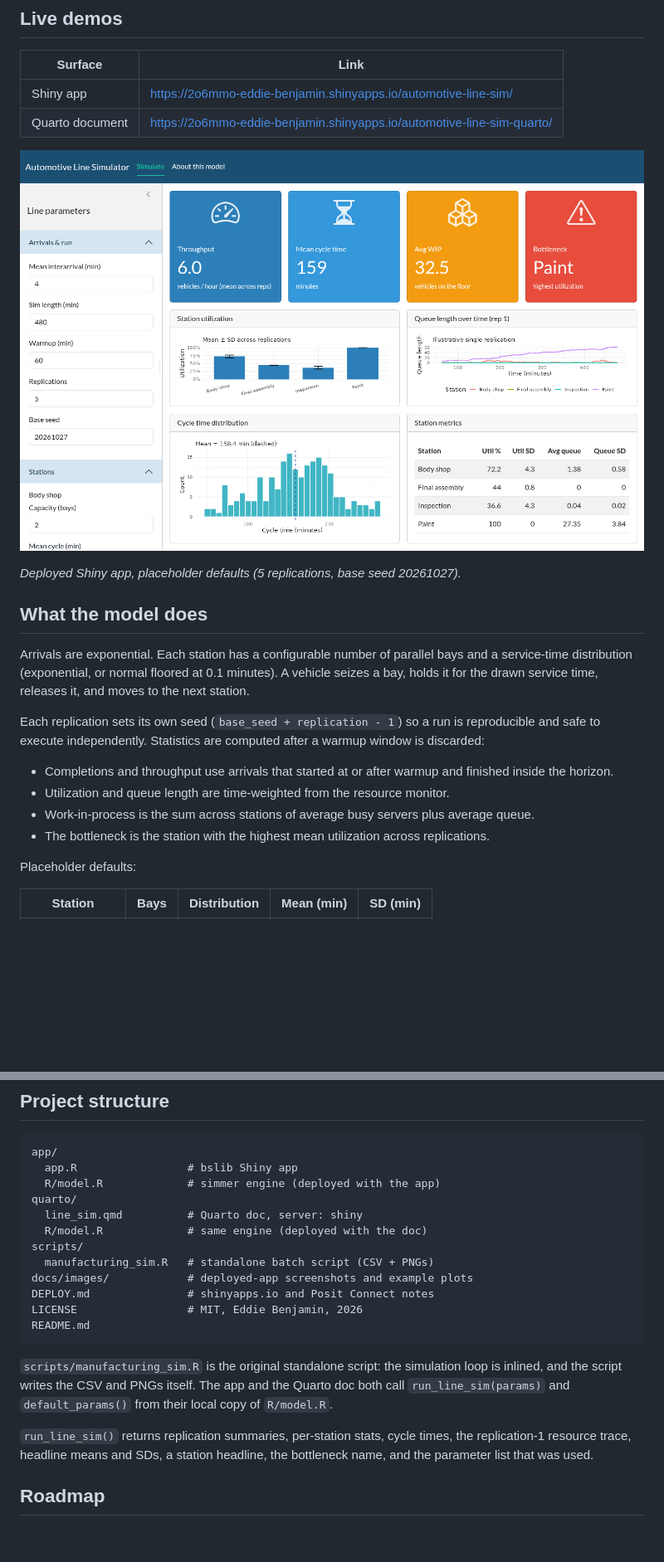
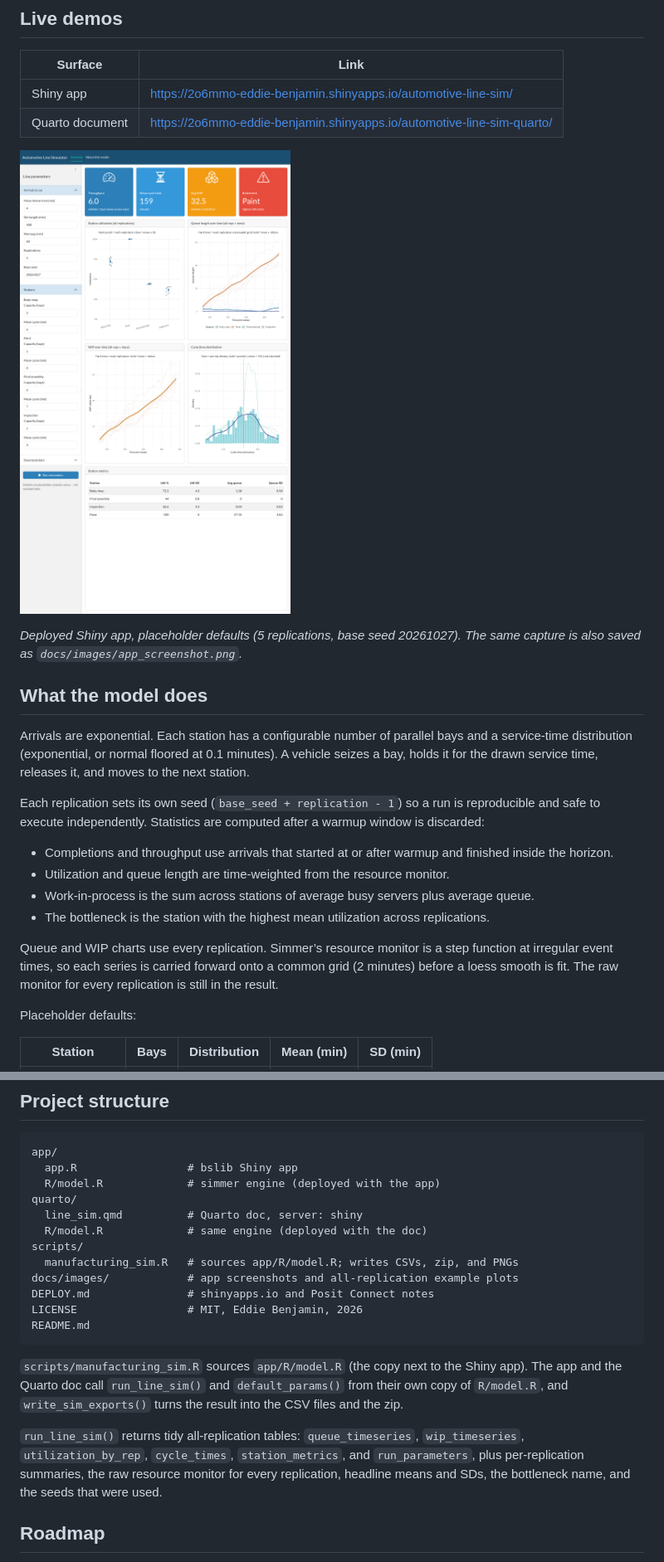
Before and after one commit to alchemist98225/automotive-line-simulation, a Markdown page: README.md, 2 parts joined by grey strips. Shown at 83% size. GitHub-like rendering; pictures changed too: docs/images/deploy_app.png; blank space fills up the shorter version.

````diff
--- a/README.md
+++ b/README.md
@@ -19,5 +19,5 @@ The same line is available three ways: a batch script that writes metrics and pl
 
-*Deployed Shiny app, placeholder defaults (5 replications, base seed 20261027).*
+*Deployed Shiny app, placeholder defaults (5 replications, base seed 20261027). The same capture is also saved as `docs/images/app_screenshot.png`.*
 
 ## What the model does
 
@@ -29,6 +29,8 @@ Each replication sets its own seed (`base_seed + replication - 1`) so a run is r
 - Utilization and queue length are time-weighted from the resource monitor.
 - Work-in-process is the sum across stations of average busy servers plus average queue.
 - The bottleneck is the station with the highest mean utilization across replications.
+
+Queue and WIP charts use every replication. Simmer’s resource monitor is a step function at irregular event times, so each series is carried forward onto a common grid (2 minutes) before a loess smooth is fit. The raw monitor for every replication is still in the result.
 
 Placeholder defaults:
 
@@ -168,16 +195,16 @@ quarto/
   line_sim.qmd          # Quarto doc, server: shiny
   R/model.R             # same engine (deployed with the doc)
 scripts/
-  manufacturing_sim.R   # standalone batch script (CSV + PNGs)
-docs/images/            # deployed-app screenshots and example plots
+  manufacturing_sim.R   # sources app/R/model.R; writes CSVs, zip, and PNGs
+docs/images/            # app screenshots and all-replication example plots
 DEPLOY.md               # shinyapps.io and Posit Connect notes
 LICENSE                 # MIT, Eddie Benjamin, 2026
 README.md
 ```
 
-`scripts/manufacturing_sim.R` is the original standalone script: the simulation loop is inlined, and the script writes the CSV and PNGs itself. The app and the Quarto doc both call `run_line_sim(params)` and `default_params()` from their local copy of `R/model.R`.
+`scripts/manufacturing_sim.R` sources `app/R/model.R` (the copy next to the Shiny app). The app and the Quarto doc call `run_line_sim()` and `default_params()` from their own copy of `R/model.R`, and `write_sim_exports()` turns the result into the CSV files and the zip.
 
-`run_line_sim()` returns replication summaries, per-station stats, cycle times, the replication-1 resource trace, headline means and SDs, a station headline, the bottleneck name, and the parameter list that was used.
+`run_line_sim()` returns tidy all-replication tables: `queue_timeseries`, `wip_timeseries`, `utilization_by_rep`, `cycle_times`, `station_metrics`, and `run_parameters`, plus per-replication summaries, the raw resource monitor for every replication, headline means and SDs, the bottleneck name, and the seeds that were used.
 
 ## Roadmap
 
````
Also changed, not shown: other parts of README.md (+41 -16 lines), DEPLOY.md (+2 -2 lines), docs/images/app_screenshot.png (added), docs/images/cycle_time_dist.png, docs/images/queue_length.png, docs/images/utilization.png, docs/images/wip_over_time.png (added), 5 other files.
